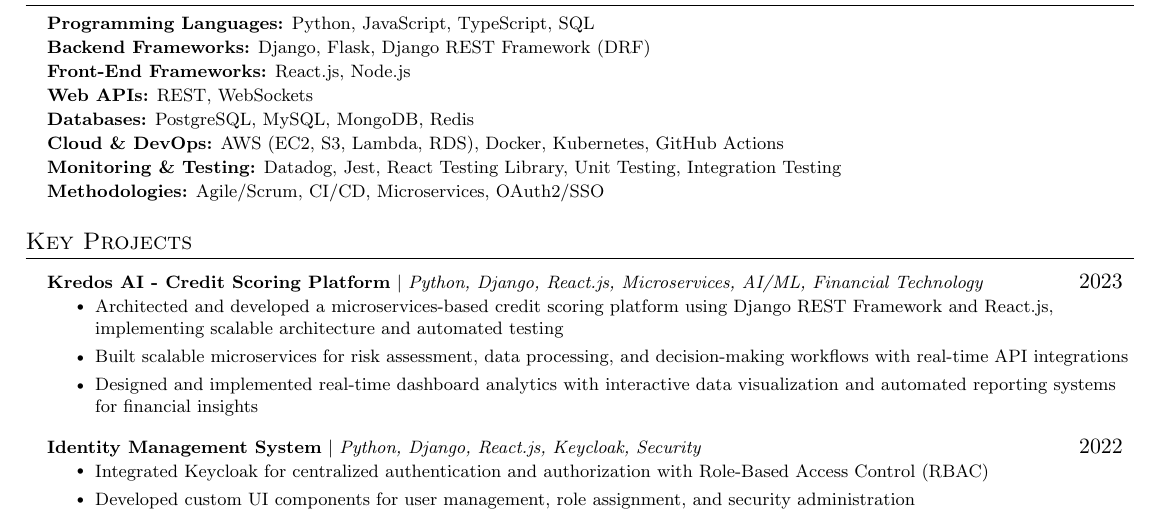
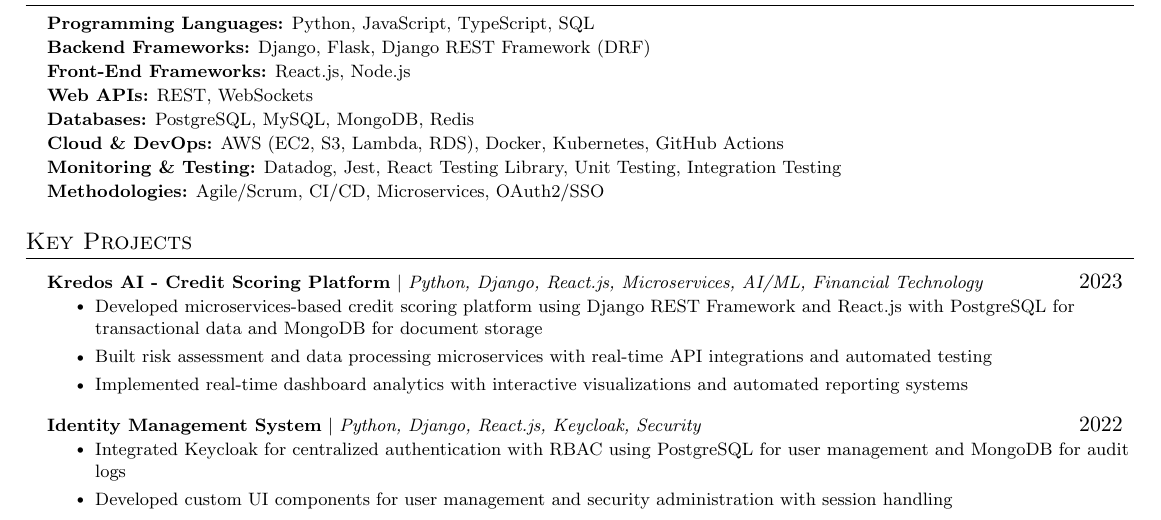
Before and after one commit to shivateja9090/resumes-code-latex, a LaTeX CV (shiva_teja_python_fullstack_resume.tex): part of the page, cut so that both start at the same text. Compiled offline with pdfLaTeX.

Commit message:
updated resumes

```diff
--- a/shiva_teja_python_fullstack_resume.tex
+++ b/shiva_teja_python_fullstack_resume.tex
@@ -182,16 +182,16 @@
       \resumeProjectHeading
           {\textbf{Kredos AI - Credit Scoring Platform} $|$ \emph{Python, Django, React.js, Microservices, AI/ML, Financial Technology}}{2023}
           \resumeItemListStart
-            \resumeItem{Architected and developed a microservices-based credit scoring platform using Django REST Framework and React.js, implementing scalable architecture and automated testing}
-            \resumeItem{Built scalable microservices for risk assessment, data processing, and decision-making workflows with real-time API integrations}
-            \resumeItem{Designed and implemented real-time dashboard analytics with interactive data visualization and automated reporting systems for financial insights}
+            \resumeItem{Developed microservices-based credit scoring platform using Django REST Framework and React.js with PostgreSQL for transactional data and MongoDB for document storage}
+            \resumeItem{Built risk assessment and data processing microservices with real-time API integrations and automated testing}
+            \resumeItem{Implemented real-time dashboard analytics with interactive visualizations and automated reporting systems}
           \resumeItemListEnd
 
       \resumeProjectHeading
           {\textbf{Identity Management System} $|$ \emph{Python, Django, React.js, Keycloak, Security}}{2022}
           \resumeItemListStart
-            \resumeItem{Integrated Keycloak for centralized authentication and authorization with Role-Based Access Control (RBAC)}
-            \resumeItem{Developed custom UI components for user management, role assignment, and security administration}
+            \resumeItem{Integrated Keycloak for centralized authentication with RBAC using PostgreSQL for user management and MongoDB for audit logs}
+            \resumeItem{Developed custom UI components for user management and security administration with session handling}
           \resumeItemListEnd
     \resumeSubHeadingListEnd
 
```
Also changed, not shown: shiva_teja_python_fullstack_resume.pdf.
